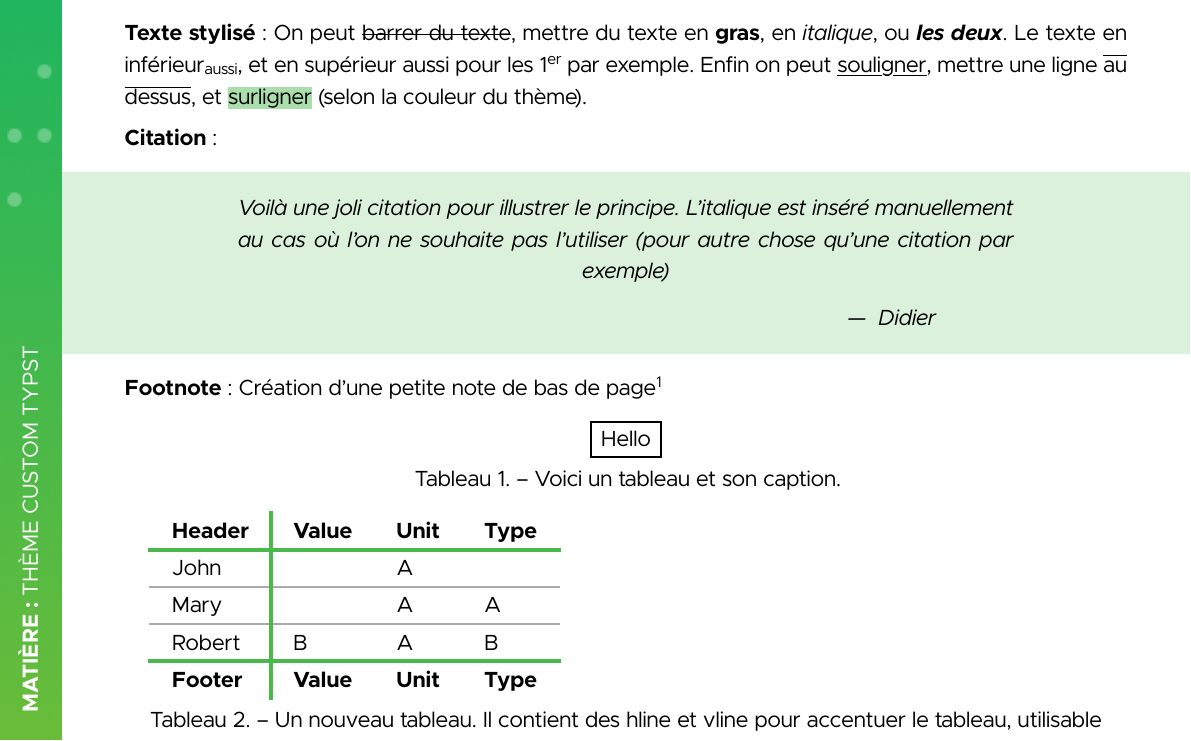
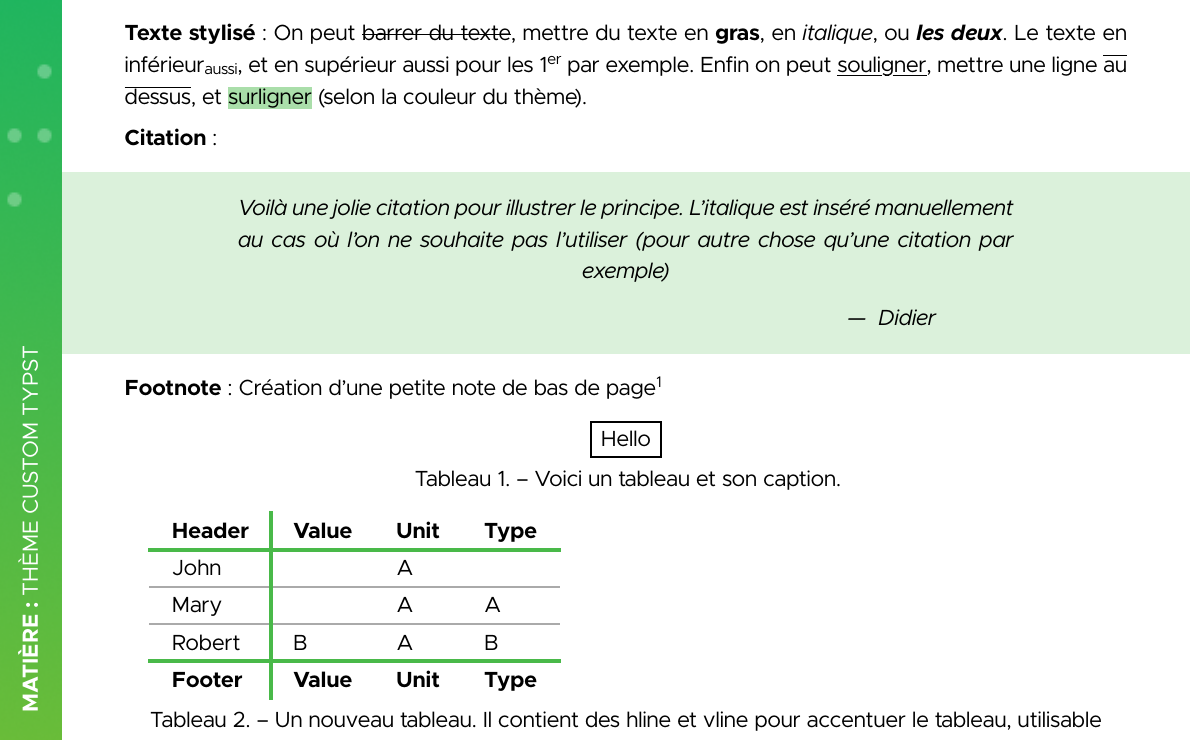
Before and after one commit to SHAfoin/shafoin-typst-template, a Typst document (exemple/test.typ): part of page 3 of 7, cut so that both start at the same text. Compiled offline with Typst 0.15.

Commit message:
fix: typo dans exemple

```diff
--- a/exemple/test.typ
+++ b/exemple/test.typ
@@ -28,7 +28,7 @@ On peut #strike[barrer du texte], mettre du texte en *gras*, en _italique_, ou *
 *Citation* :
 
 #quote(attribution: [Didier])[
-  _Voilà une joli citation pour illustrer le principe. L'italique est inséré manuellement au cas où l'on ne souhaite pas l'utiliser (pour autre chose qu'une citation par exemple)_
+  _Voilà une jolie citation pour illustrer le principe. L'italique est inséré manuellement au cas où l'on ne souhaite pas l'utiliser (pour autre chose qu'une citation par exemple)_
 ]
 
 *Footnote* : Création d'une petite note de bas de page
```
